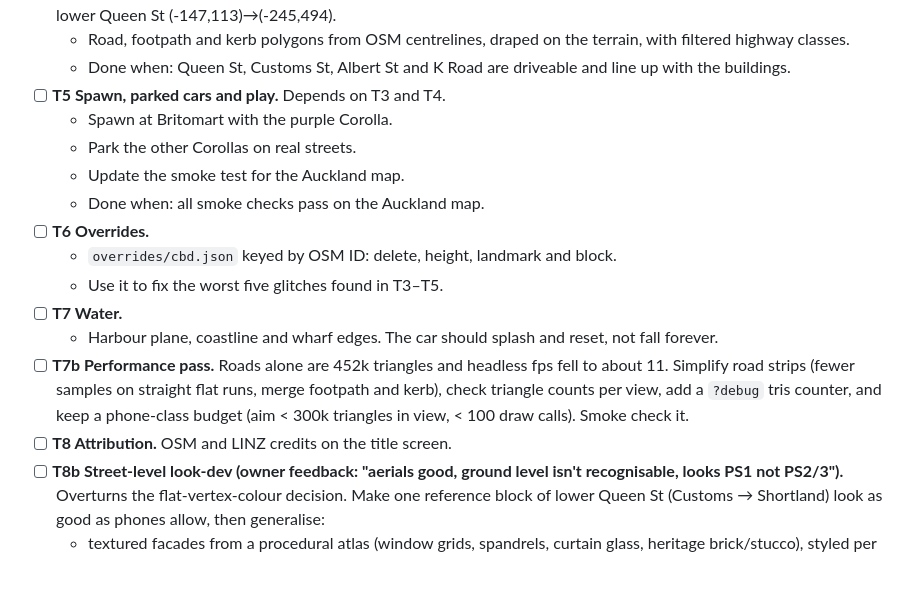
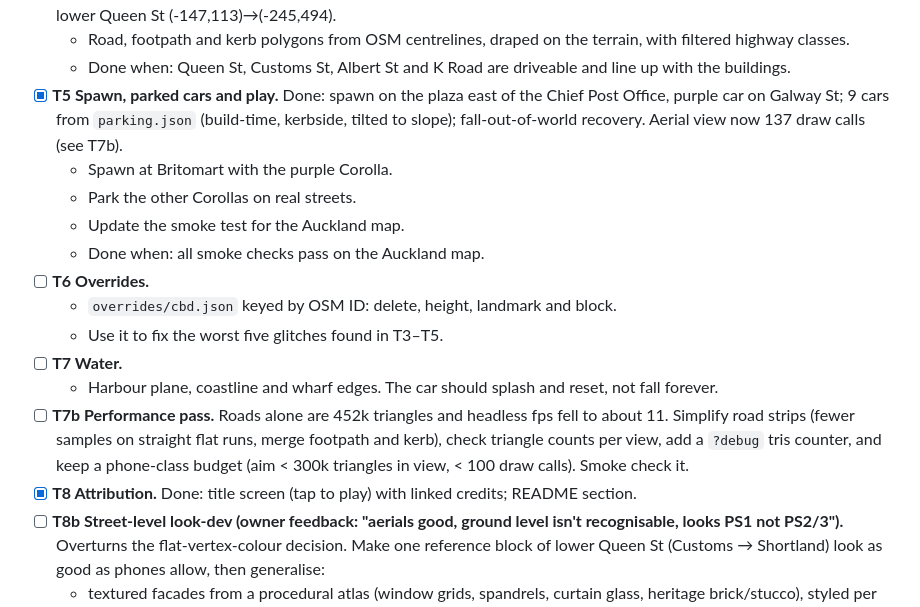
Before and after one commit to jay-aye-see-kay/grand-theft-auckland, a Markdown page: docs/TASKS.md, the part around the change. Drawn GitHub-style; blank space fills up the shorter version.

Commit message:
Tick T5 and T8 in TASKS.md
Co-Authored-By: Claude Opus 5.5 <noreply@anthropic.com>
Claude-Session: https://claude.ai/code/session_01GAHozcR3ZAzKGeMBobg9ZY

```diff
--- a/docs/TASKS.md
+++ b/docs/TASKS.md
@@ -43,7 +43,9 @@ and verified.
     terrain, with filtered highway classes.
   - Done when: Queen St, Customs St, Albert St and K Road are driveable
     and line up with the buildings.
-- [ ] **T5 Spawn, parked cars and play.** Depends on T3 and T4.
+- [x] **T5 Spawn, parked cars and play.** Done: spawn on the plaza east of the Chief Post
+  Office, purple car on Galway St; 9 cars from `parking.json` (build-time, kerbside, tilted
+  to slope); fall-out-of-world recovery. Aerial view now 137 draw calls (see T7b).
   - Spawn at Britomart with the purple Corolla.
   - Park the other Corollas on real streets.
   - Update the smoke test for the Auckland map.
@@ -59,7 +61,7 @@ and verified.
   about 11. Simplify road strips (fewer samples on straight flat runs, merge footpath
   and kerb), check triangle counts per view, add a `?debug` tris counter, and keep a
   phone-class budget (aim < 300k triangles in view, < 100 draw calls). Smoke check it.
-- [ ] **T8 Attribution.** OSM and LINZ credits on the title screen.
+- [x] **T8 Attribution.** Done: title screen (tap to play) with linked credits; README section.
 - [ ] **T8b Street-level look-dev (owner feedback: "aerials good, ground level
   isn't recognisable, looks PS1 not PS2/3").** Overturns the flat-vertex-colour
   decision. Make one reference block of lower Queen St (Customs → Shortland) look
```
